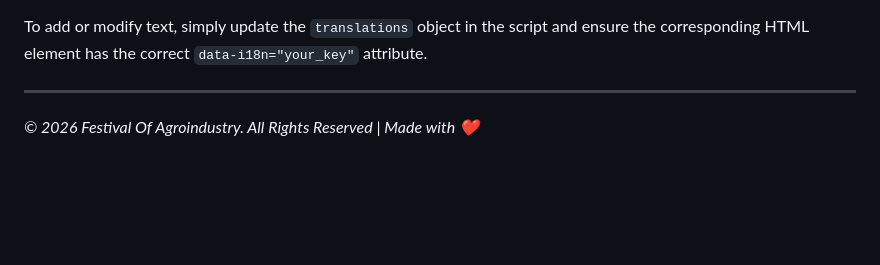
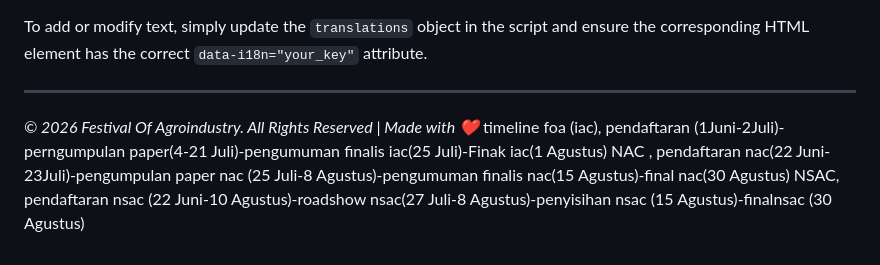
Before and after one commit to kenjiaydinw-sketch/WEB-FOA-RETRO, a Markdown page: README.md, the part around the change. Rendered like a GitHub page; blank space fills up the shorter version.

```diff
--- a/README.md
+++ b/README.md
@@ -57,3 +57,6 @@ To add or modify text, simply update the `translations` object in the script and
 
 ---
 *&copy; 2026 Festival Of Agroindustry. All Rights Reserved | Made with ❤️*
+timeline foa (iac), pendaftaran (1Juni-2Juli)-perngumpulan paper(4-21 Juli)-pengumuman finalis iac(25 Juli)-Finak iac(1 Agustus)
+NAC , pendaftaran nac(22 Juni-23Juli)-pengumpulan paper nac (25 Juli-8 Agustus)-pengumuman finalis nac(15 Agustus)-final nac(30 Agustus)
+NSAC, pendaftaran nsac (22 Juni-10 Agustus)-roadshow nsac(27 Juli-8 Agustus)-penyisihan nsac (15 Agustus)-finalnsac (30 Agustus)
```
